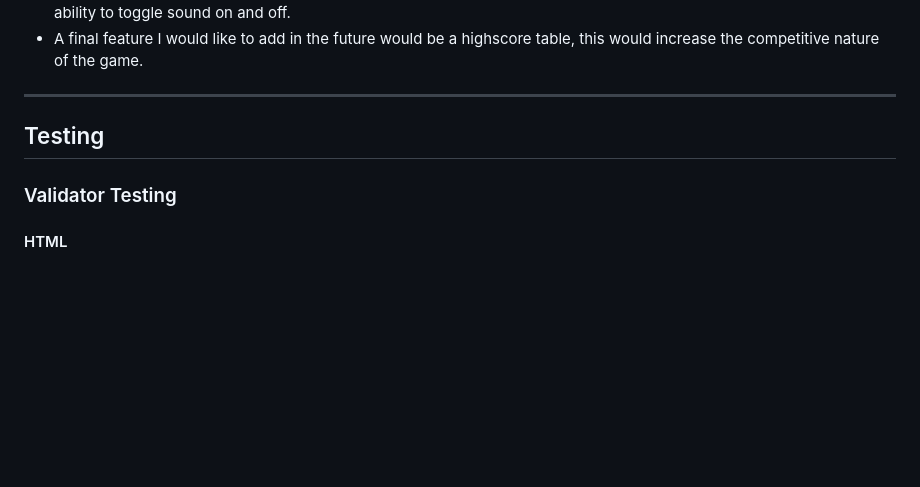
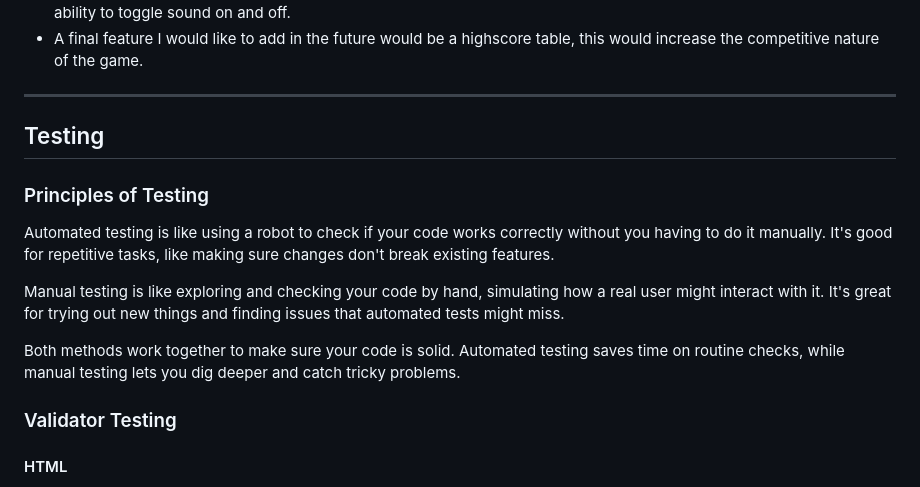
Before and after one commit to darrenrob25/MineSweeperProject, a Markdown page: readme.md, the part around the change. GitHub-like rendering; blank space fills up the shorter version.

```diff
--- a/readme.md
+++ b/readme.md
@@ -87,6 +87,13 @@ This displays the number of mines present on the board, it updated when you win
 ***
 
 ## Testing
+### Principles of Testing
+Automated testing is like using a robot to check if your code works correctly without you having to do it manually. It's good for repetitive tasks, like making sure changes don't break existing features.
+
+Manual testing is like exploring and checking your code by hand, simulating how a real user might interact with it. It's great for trying out new things and finding issues that automated tests might miss.
+
+Both methods work together to make sure your code is solid. Automated testing saves time on routine checks, while manual testing lets you dig deeper and catch tricky problems.
+
 ### Validator Testing
 #### HTML
 No Errors were presented when passing the project through the official W3C validator.
```
